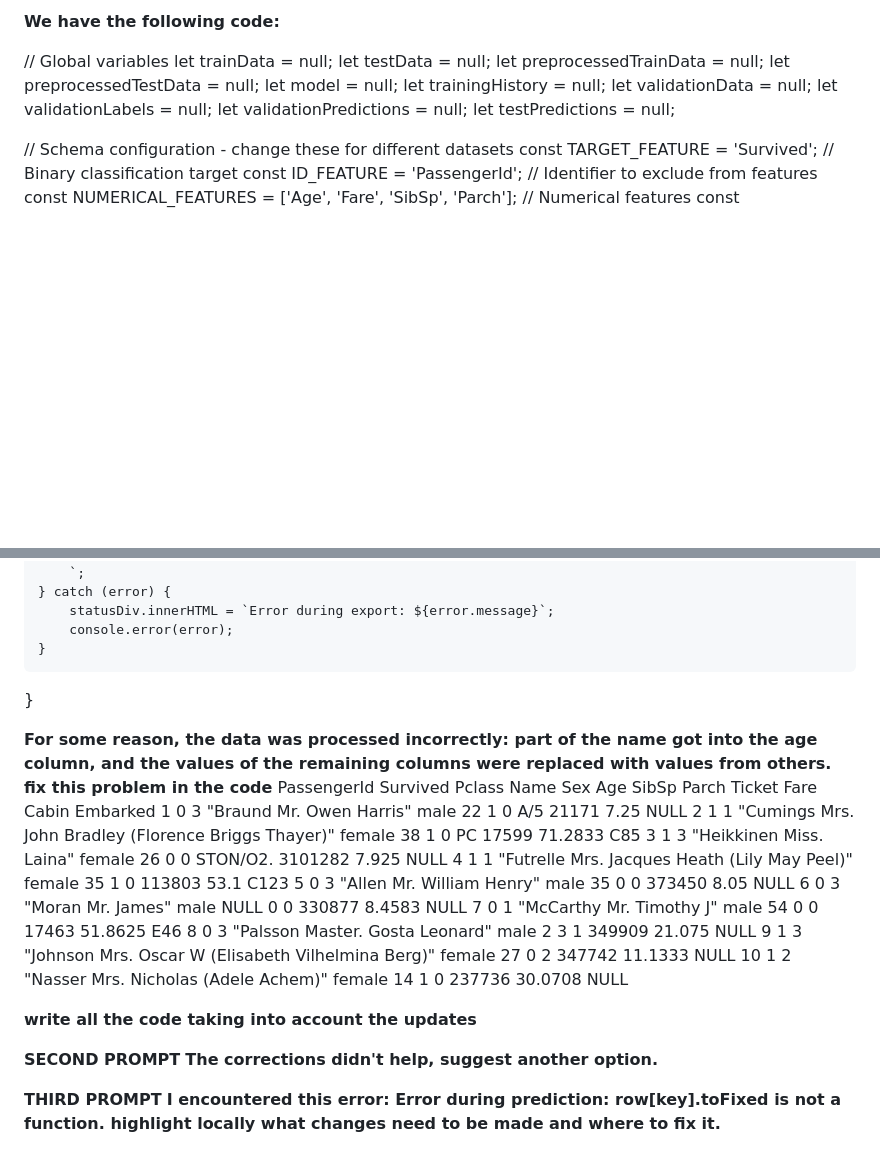
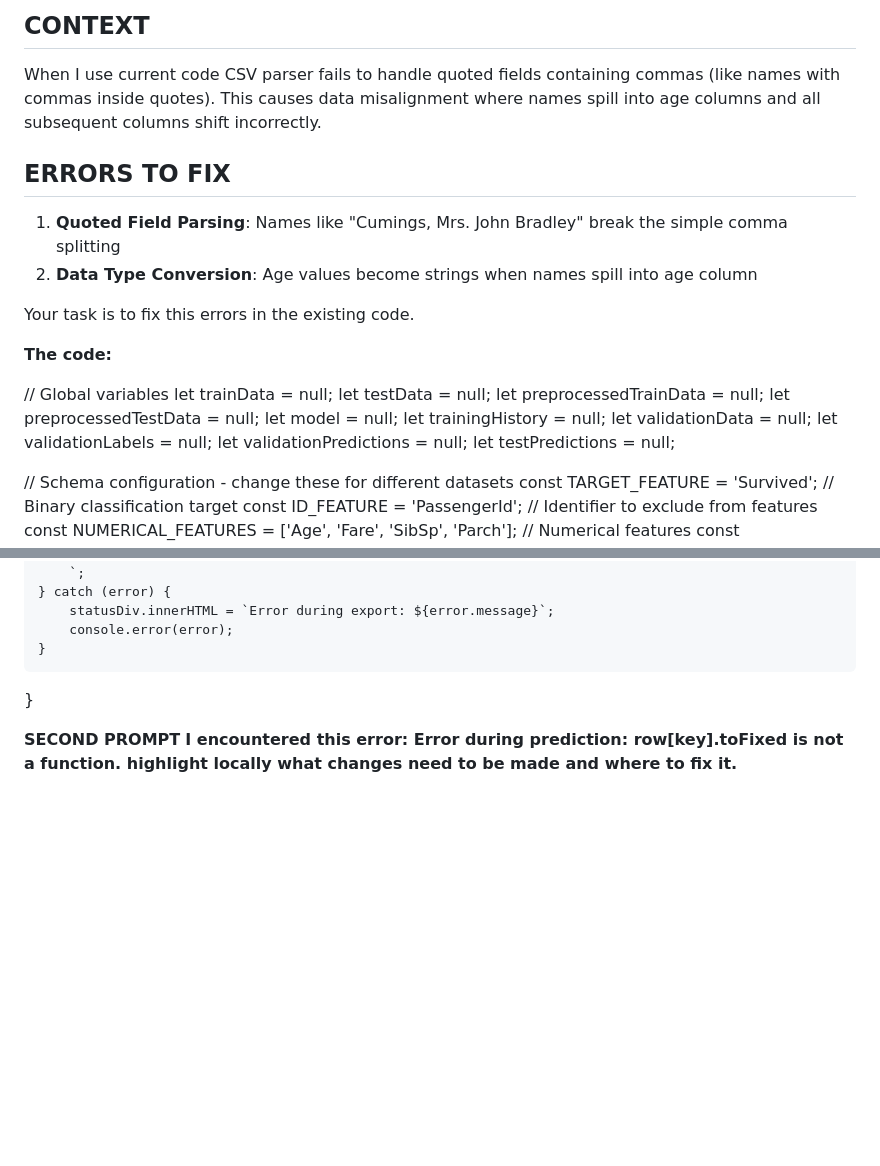
Before and after one commit to emiliagadeeva/NNDL-HSE-course, a Markdown page: HW2/prompts.md, 2 parts joined by grey strips. Rendered like a GitHub page; blank space fills up the shorter version.

```diff
--- a/HW2/prompts.md
+++ b/HW2/prompts.md
@@ -1,4 +1,13 @@
-**We have the following code:**
+## CONTEXT
+When I use current code CSV parser fails to handle quoted fields containing commas (like names with commas inside quotes). This causes data misalignment where names spill into age columns and all subsequent columns shift incorrectly.
+
+## ERRORS TO FIX
+1. **Quoted Field Parsing**: Names like "Cumings, Mrs. John Bradley" break the simple comma splitting
+2. **Data Type Conversion**: Age values become strings when names spill into age column
+
+Your task is to fix this errors in the existing code.
+
+**The code:**
 
 // Global variables
 let trainData = null;
@@ -690,27 +699,5 @@ async function exportResults() {
 
 
 
-**For some reason, the data was processed incorrectly: part of the name got into the age column, and the values of the remaining columns were replaced with values from others. fix this problem in the code**
-PassengerId	Survived	Pclass	Name	Sex	Age	SibSp	Parch	Ticket	Fare	Cabin	Embarked
-1	0	3	"Braund	Mr. Owen Harris"	male	22	1	0	A/5 21171	7.25	NULL
-2	1	1	"Cumings	Mrs. John Bradley (Florence Briggs Thayer)"	female	38	1	0	PC 17599	71.2833	C85
-3	1	3	"Heikkinen	Miss. Laina"	female	26	0	0	STON/O2. 3101282	7.925	NULL
-4	1	1	"Futrelle	Mrs. Jacques Heath (Lily May Peel)"	female	35	1	0	113803	53.1	C123
-5	0	3	"Allen	Mr. William Henry"	male	35	0	0	373450	8.05	NULL
-6	0	3	"Moran	Mr. James"	male	NULL	0	0	330877	8.4583	NULL
-7	0	1	"McCarthy	Mr. Timothy J"	male	54	0	0	17463	51.8625	E46
-8	0	3	"Palsson	Master. Gosta Leonard"	male	2	3	1	349909	21.075	NULL
-9	1	3	"Johnson	Mrs. Oscar W (Elisabeth Vilhelmina Berg)"	female	27	0	2	347742	11.1333	NULL
-10	1	2	"Nasser	Mrs. Nicholas (Adele Achem)"	female	14	1	0	237736	30.0708	NULL
-
-
-**write all the code taking into account the updates**
-
-
-
 **SECOND PROMPT**
-**The corrections didn't help, suggest another option.**
-
-
-**THIRD PROMPT**
 **I encountered this error: Error during prediction: row[key].toFixed is not a function. highlight locally what changes need to be made and where to fix it.**
```
